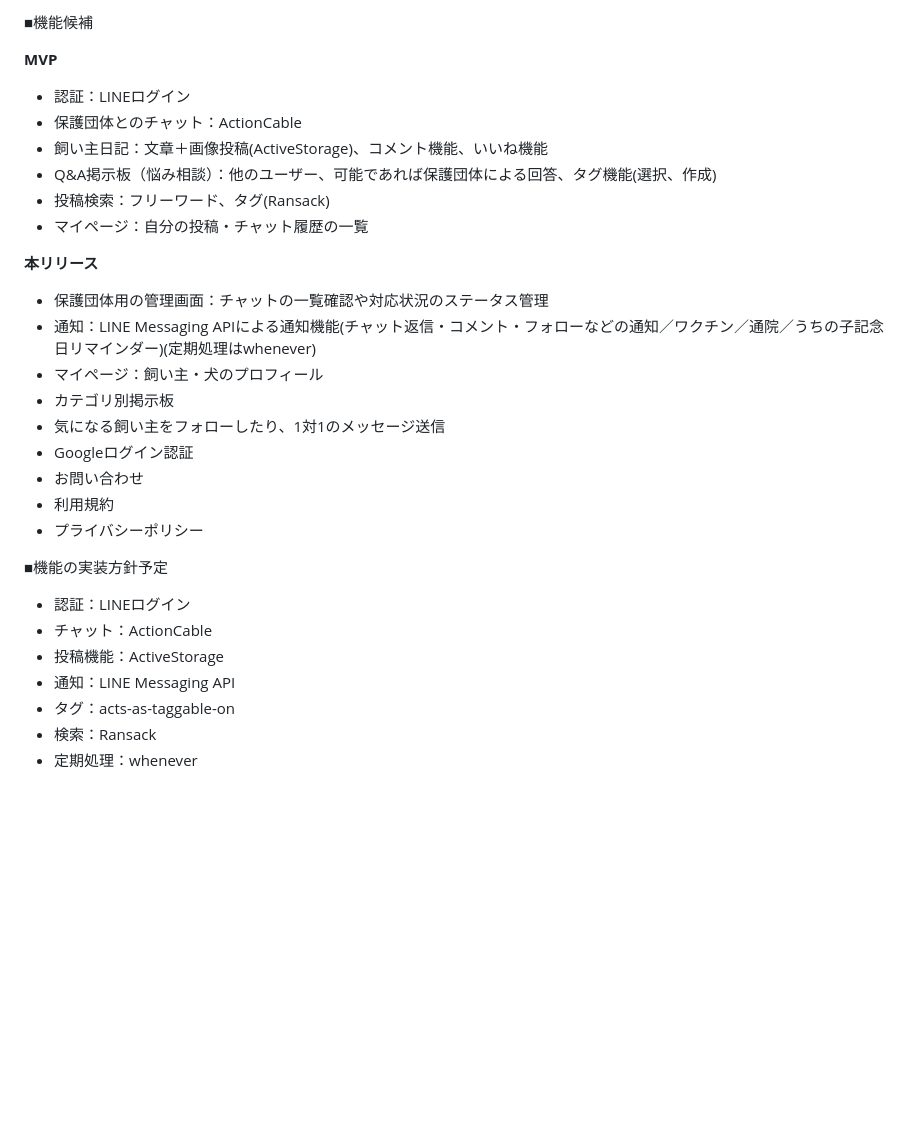
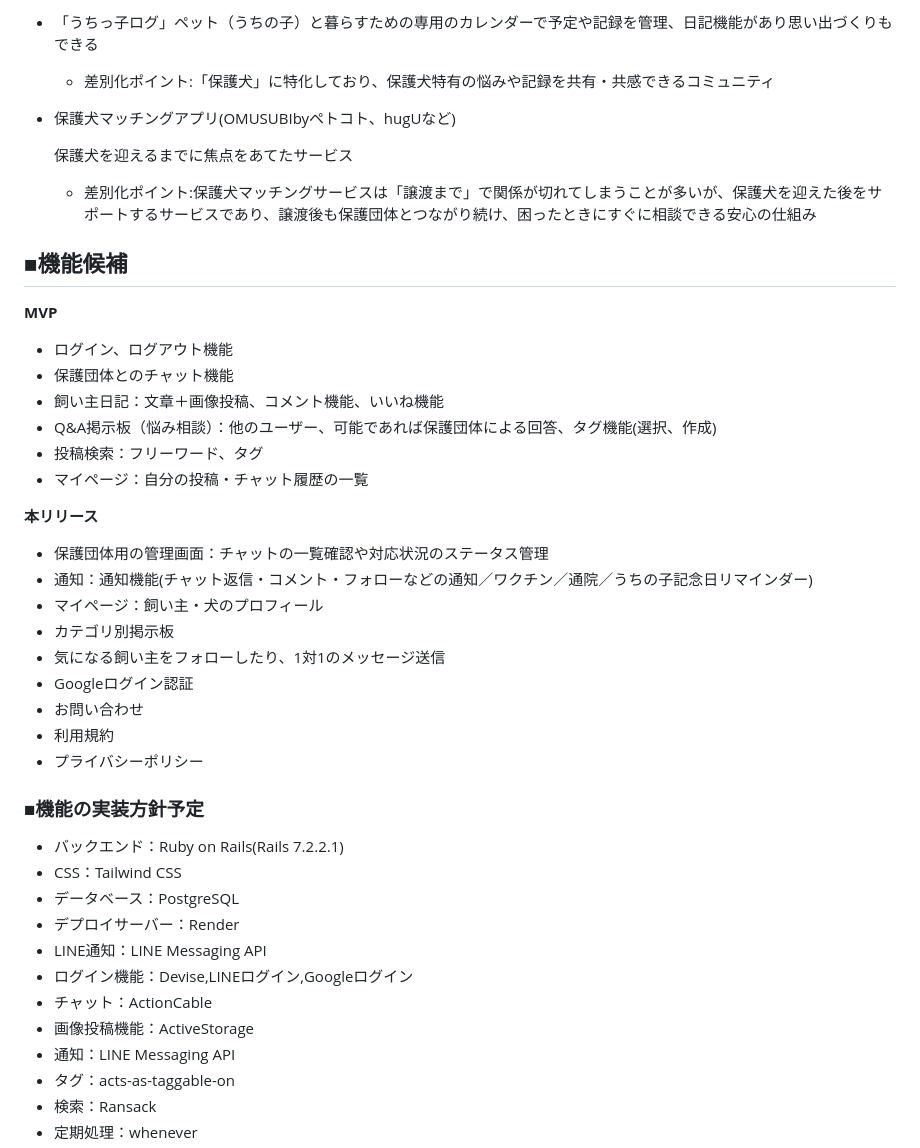
Before and after one commit to mocomoco-1/with-one-s-dog, a Markdown page: README.md, the part around the change printed below. GitHub-like rendering; blank space fills up the shorter version.

```diff
--- a/README.md
+++ b/README.md
@@ -81,19 +86,27 @@
 
-■機能候補
+- 「うちっ子ログ」ペット（うちの子）と暮らすための専用のカレンダーで予定や記録を管理、日記機能があり思い出づくりもできる
+    - 差別化ポイント:「保護犬」に特化しており、保護犬特有の悩みや記録を共有・共感できるコミュニティ
+- 保護犬マッチングアプリ(OMUSUBIbyペトコト、hugUなど)
+
+    保護犬を迎えるまでに焦点をあてたサービス
+
+    - 差別化ポイント:保護犬マッチングサービスは「譲渡まで」で関係が切れてしまうことが多いが、保護犬を迎えた後をサポートするサービスであり、譲渡後も保護団体とつながり続け、困ったときにすぐに相談できる安心の仕組み
+
+## ■機能候補
 
 **MVP**
 
-- 認証：LINEログイン
-- 保護団体とのチャット：ActionCable
-- 飼い主日記：文章＋画像投稿(ActiveStorage)、コメント機能、いいね機能
+- ログイン、ログアウト機能
+- 保護団体とのチャット機能
+- 飼い主日記：文章＋画像投稿、コメント機能、いいね機能
 - Q&A掲示板（悩み相談）：他のユーザー、可能であれば保護団体による回答、タグ機能(選択、作成)
-- 投稿検索：フリーワード、タグ(Ransack)
+- 投稿検索：フリーワード、タグ
 - マイページ：自分の投稿・チャット履歴の一覧
 
 **本リリース**
 
 - 保護団体用の管理画面：チャットの一覧確認や対応状況のステータス管理
-- 通知：LINE Messaging APIによる通知機能(チャット返信・コメント・フォローなどの通知／ワクチン／通院／うちの子記念日リマインダー)(定期処理はwhenever)
+- 通知：通知機能(チャット返信・コメント・フォローなどの通知／ワクチン／通院／うちの子記念日リマインダー)
 - マイページ：飼い主・犬のプロフィール
 - カテゴリ別掲示板
 - 気になる飼い主をフォローしたり、1対1のメッセージ送信
@@ -102,11 +115,16 @@
 - 利用規約
 - プライバシーポリシー
 
-■機能の実装方針予定
+### ■機能の実装方針予定
 
-- 認証：LINEログイン
+- バックエンド：Ruby on Rails(Rails 7.2.2.1)
+- CSS：Tailwind CSS
+- データベース：PostgreSQL
+- デプロイサーバー：Render
+- LINE通知：LINE Messaging API
+- ログイン機能：Devise,LINEログイン,Googleログイン
 - チャット：ActionCable
-- 投稿機能：ActiveStorage
+- 画像投稿機能：ActiveStorage
 - 通知：LINE Messaging API
 - タグ：acts-as-taggable-on
 - 検索：Ransack
```
Also changed, not shown: other parts of README.md (+24 -19 lines).
